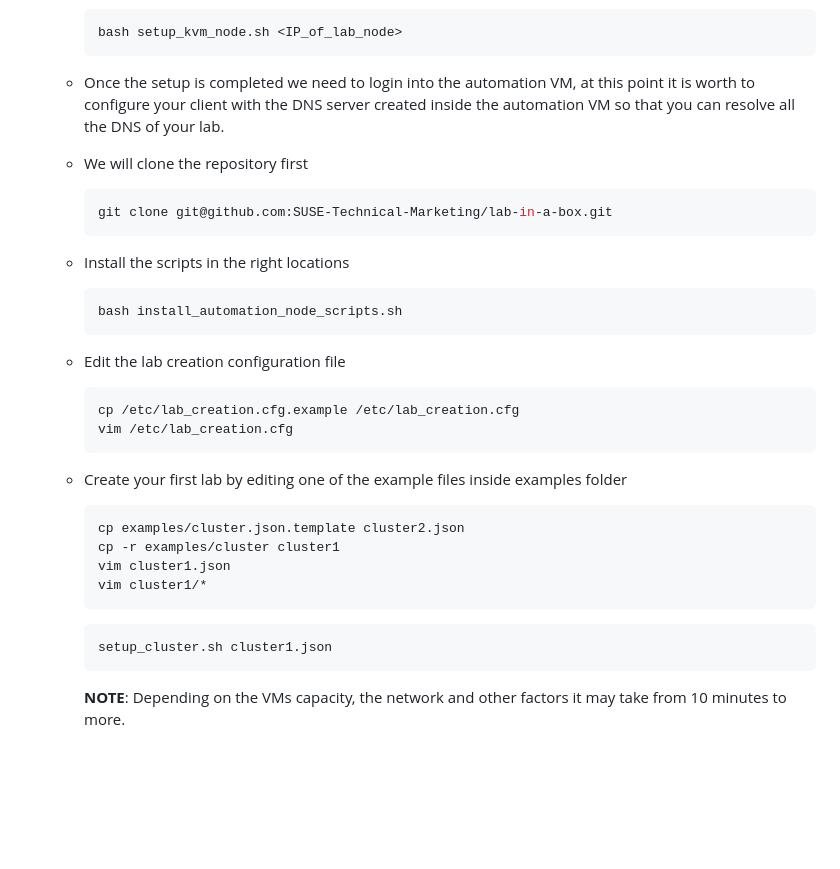
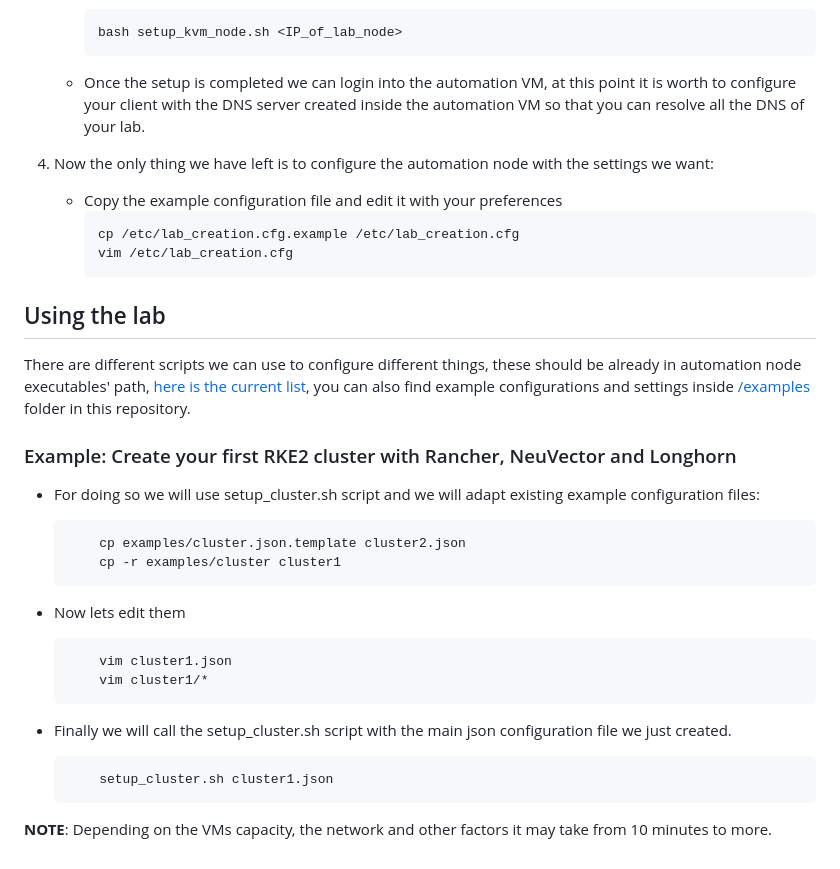
Before and after one commit to SUSE-Technical-Marketing/lab-in-a-box, a Markdown page: README.md, the part around the change. GitHub-like rendering; blank space fills up the shorter version.

````diff
--- a/README.md
+++ b/README.md
@@ -124,31 +124,40 @@ The Automation machine acts as a DNS server for the lab, providing local resolut
       ```shell
       bash setup_kvm_node.sh <IP_of_lab_node>
       ```
-    - Once the setup is completed we need to login into the automation VM, at this point it is worth to configure your client with the DNS server created inside the automation VM so that you can resolve all the DNS of your lab.
-    - We will clone the repository first
-      ```shell
-      git clone git@github.com:SUSE-Technical-Marketing/lab-in-a-box.git
-      ```
+    - Once the setup is completed we can login into the automation VM, at this point it is worth to configure your client with the DNS server created inside the automation VM so that you can resolve all the DNS of your lab.
 
-    - Install the scripts in the right locations
-      ```shell
-      bash install_automation_node_scripts.sh
-      ```
+ 4. Now the only thing we have left is to configure the automation node with the settings we want:
 
-    - Edit the lab creation configuration file
+    - Copy the example configuration file and edit it with your preferences
       ```shell
       cp /etc/lab_creation.cfg.example /etc/lab_creation.cfg
       vim /etc/lab_creation.cfg
       ```
 
-    - Create your first lab by editing one of the example files inside examples folder
-      ```
+## Using the lab
+
+  There are different scripts we can use to configure different things, these should be already in automation node executables' path, [here is the current list](./scripts/), you can also find example configurations and settings inside [/examples](./examples/) folder in this repository.
+
+### Example: Create your first RKE2 cluster with Rancher, NeuVector and Longhorn
+
+- For doing so we will use setup_cluster.sh script and we will adapt existing example configuration files:
+
+  ```
       cp examples/cluster.json.template cluster2.json
       cp -r examples/cluster cluster1
+  ```
+
+- Now lets edit them
+
+  ```
       vim cluster1.json
       vim cluster1/*
-      ```
-      ```
+  ```
+
+- Finally we will call the setup_cluster.sh script with the main json configuration file we just created.
+
+  ```
       setup_cluster.sh cluster1.json
-      ```
-      **NOTE**: Depending on the VMs capacity, the network and other factors it may take from 10 minutes to more.
+  ```
+
+ **NOTE**: Depending on the VMs capacity, the network and other factors it may take from 10 minutes to more.
````
